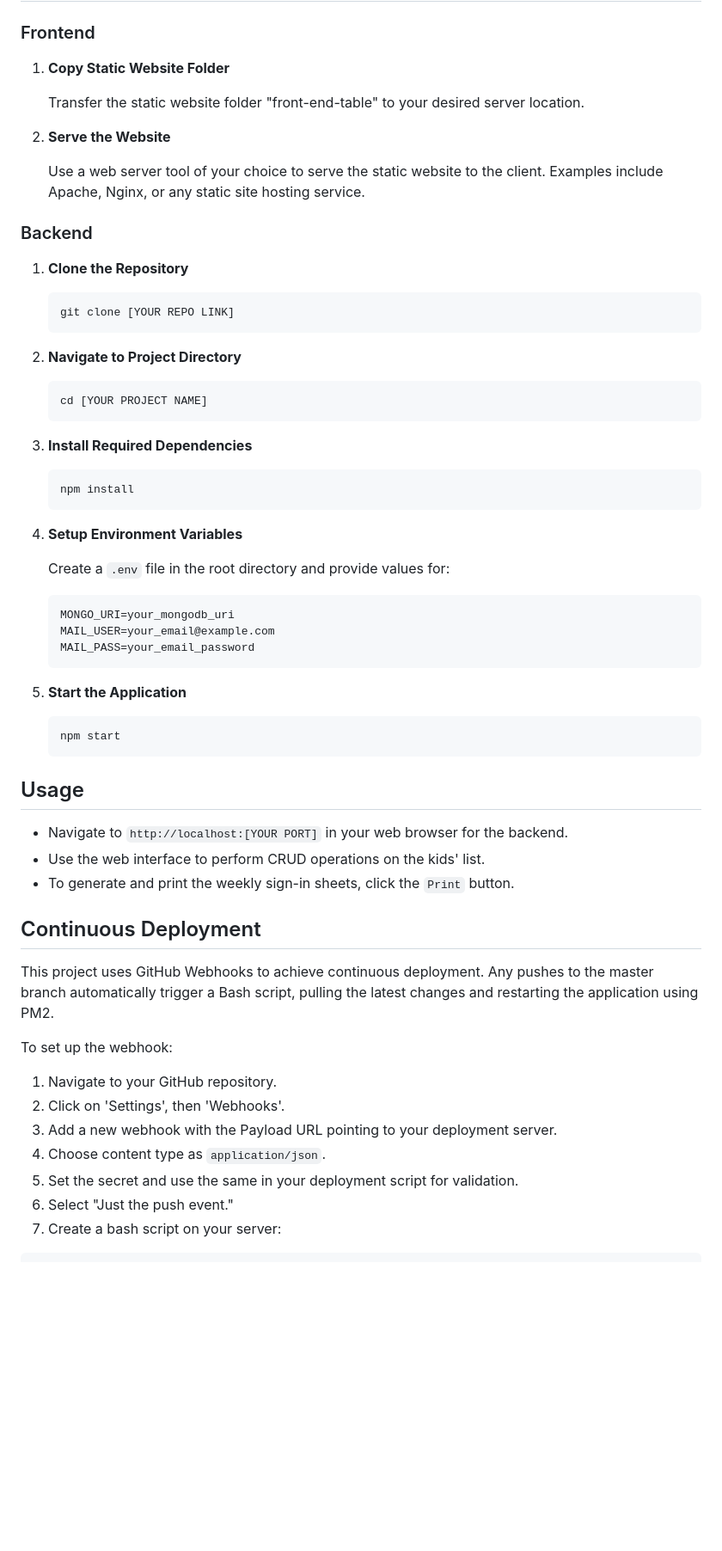
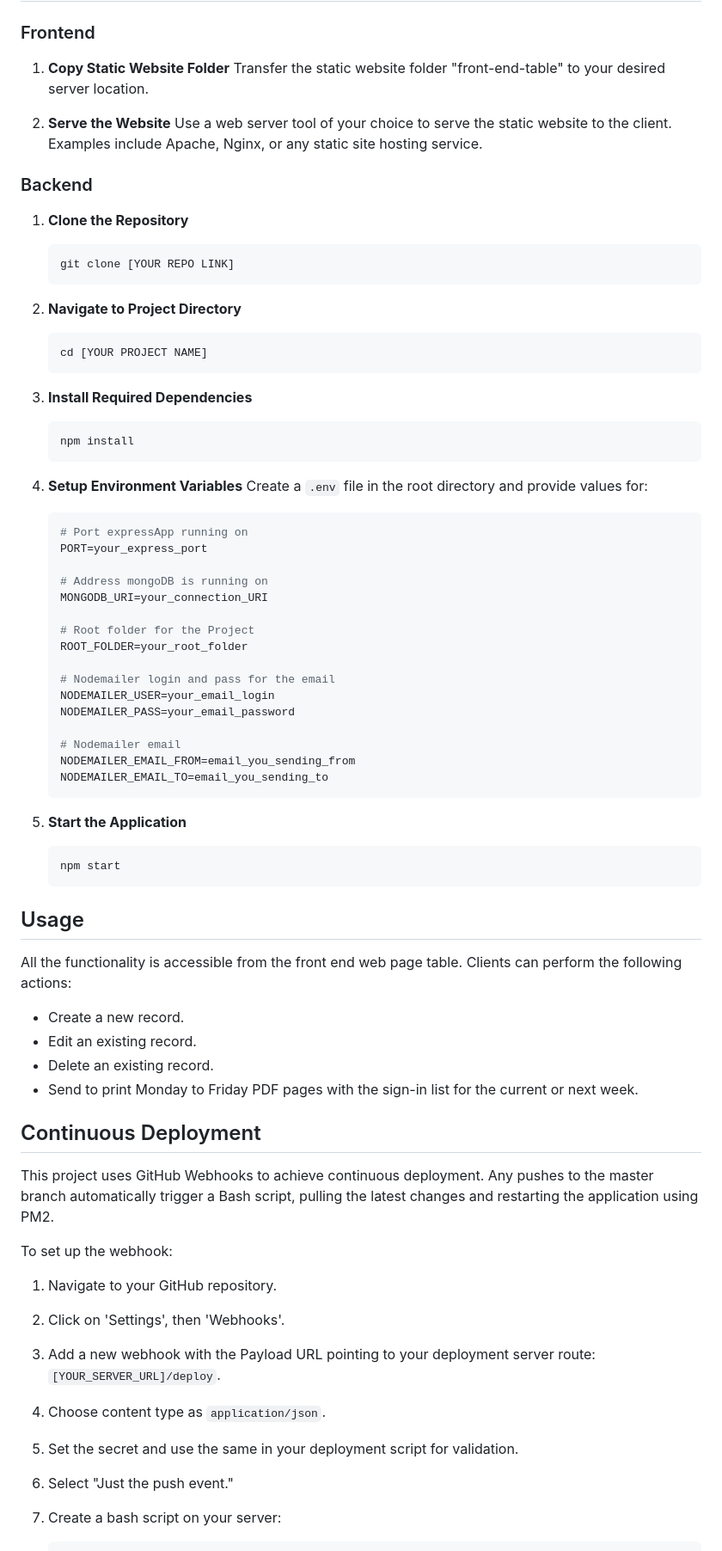
Before and after one commit to OlegStrekachev/sign-in-list-public, a Markdown page: README.md, the part around the change printed below. Shown: that part at 86% size. Rendered like a GitHub page; blank space fills up the shorter version.

Commit message:
Edited the READMT file

````diff
--- a/README.md
+++ b/README.md
@@ -33,65 +36,72 @@ A web-based platform designed to manage a list of kids in a daycare setting, off
 ### Frontend
 
 1. **Copy Static Website Folder**
-
    Transfer the static website folder "front-end-table" to your desired server location.
 
 2. **Serve the Website**
-
    Use a web server tool of your choice to serve the static website to the client. Examples include Apache, Nginx, or any static site hosting service.
 
 ### Backend
 
 1. **Clone the Repository**
-
-   ```bash
+   ```
    git clone [YOUR REPO LINK]
    ```
 
 2. **Navigate to Project Directory**
-
-   ```bash
+   ```
    cd [YOUR PROJECT NAME]
    ```
 
 3. **Install Required Dependencies**
-
-   ```bash
+   ```
    npm install
    ```
 
 4. **Setup Environment Variables**
+   Create a `.env` file in the root directory and provide values for:
+   ```env
+   # Port expressApp running on
+   PORT=your_express_port
 
-   Create a `.env` file in the root directory and provide values for:
+   # Address mongoDB is running on
+   MONGODB_URI=your_connection_URI
 
-   ```env
-   MONGO_URI=your_mongodb_uri
-   MAIL_USER=your_email@example.com
-   MAIL_PASS=your_email_password
+   # Root folder for the Project
+   ROOT_FOLDER=your_root_folder
+
+   # Nodemailer login and pass for the email
+   NODEMAILER_USER=your_email_login
+   NODEMAILER_PASS=your_email_password
+
+   # Nodemailer email
+   NODEMAILER_EMAIL_FROM=email_you_sending_from
+   NODEMAILER_EMAIL_TO=email_you_sending_to
    ```
 
 5. **Start the Application**
-
-   ```bash
+   ```
    npm start
    ```
 
 ## Usage
 
-- Navigate to `http://localhost:[YOUR PORT]` in your web browser for the backend.
-- Use the web interface to perform CRUD operations on the kids' list.
-- To generate and print the weekly sign-in sheets, click the `Print` button.
+All the functionality is accessible from the front end web page table. Clients can perform the following actions:
+- Create a new record.
+- Edit an existing record.
+- Delete an existing record.
+- Send to print Monday to Friday PDF pages with the sign-in list for the current or next week.
 
 ## Continuous Deployment
 
 This project uses GitHub Webhooks to achieve continuous deployment. Any pushes to the master branch automatically trigger a Bash script, pulling the latest changes and restarting the application using PM2.
 
 To set up the webhook:
-
 1. Navigate to your GitHub repository.
 2. Click on 'Settings', then 'Webhooks'.
-3. Add a new webhook with the Payload URL pointing to your deployment server.
+3. Add a new webhook with the Payload URL pointing to your deployment server route: `[YOUR_SERVER_URL]/deploy`.
 4. Choose content type as `application/json`.
 5. Set the secret and use the same in your deployment script for validation.
 6. Select "Just the push event."
+
 7. Create a bash script on your server:
````
Also changed, not shown: other parts of README.md (+11 -8 lines).
